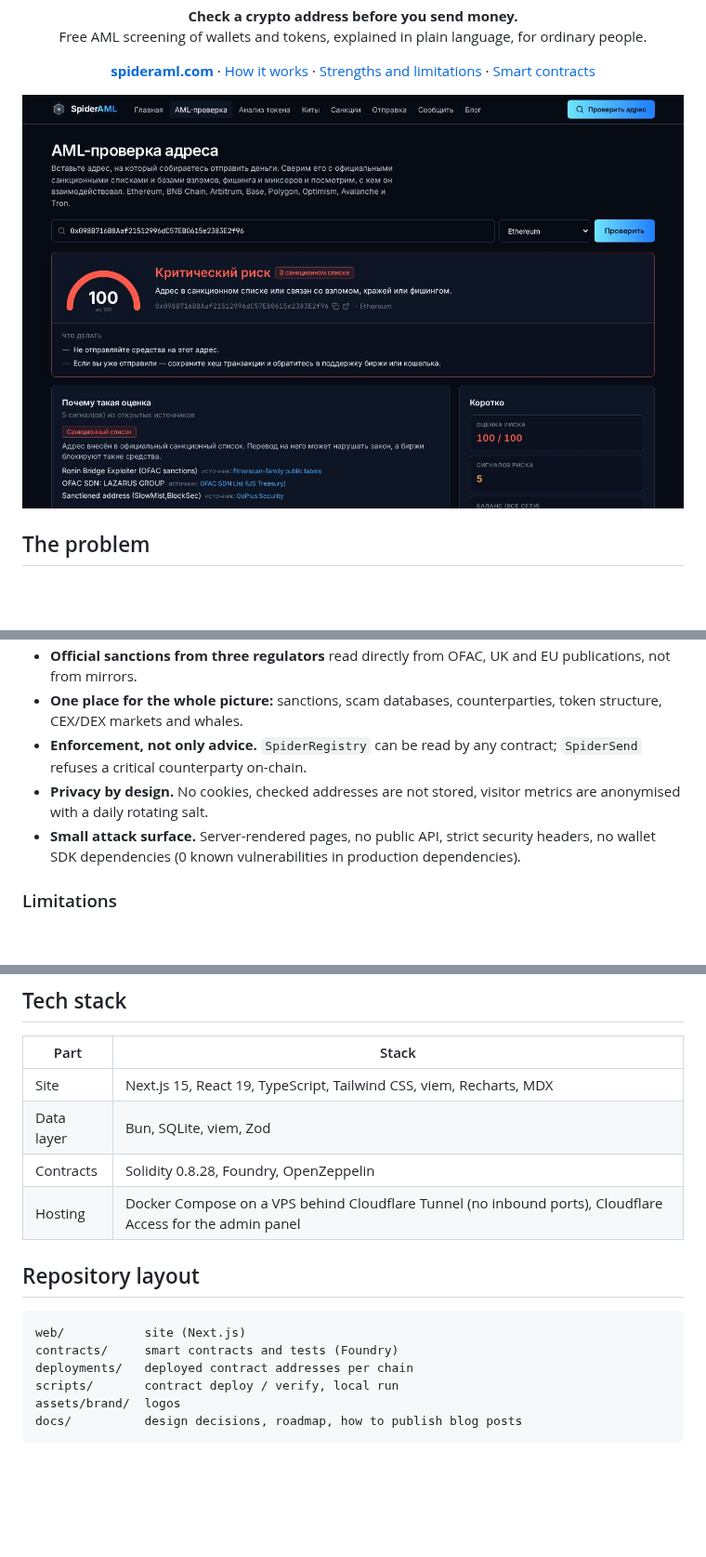
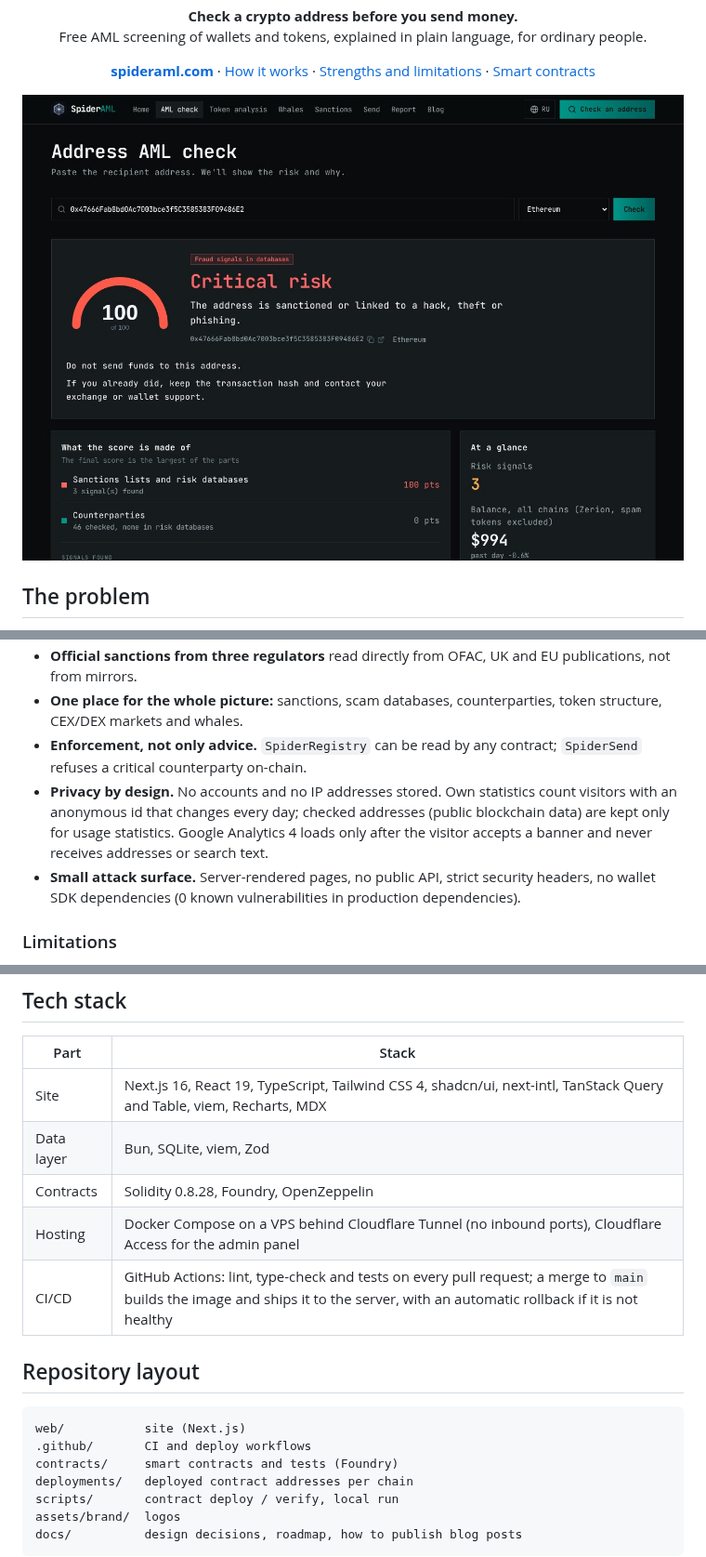
Before and after one commit to 0xBreak/SpiderAml, a Markdown page: README.md, 3 parts joined by grey strips. Shown at 93% size. GitHub-like rendering; pictures changed too: docs/img/check.jpg; blank space fills up the shorter version.

Commit message:
README: current screenshots (check, whales), English interface, Next.js 16, privacy wording matches the analytics, CI/CD

````diff
--- a/README.md
+++ b/README.md
@@ -127,8 +128,9 @@ the previous data (OFAC refuses to import fewer than 100 addresses).
   and whales.
 - **Enforcement, not only advice.** `SpiderRegistry` can be read by any contract; `SpiderSend` refuses a critical
   counterparty on-chain.
-- **Privacy by design.** No cookies, checked addresses are not stored, visitor metrics are anonymised with a daily
-  rotating salt.
+- **Privacy by design.** No accounts and no IP addresses stored. Own statistics count visitors with an anonymous id
+  that changes every day; checked addresses (public blockchain data) are kept only for usage statistics. Google
+  Analytics 4 loads only after the visitor accepts a banner and never receives addresses or search text.
 - **Small attack surface.** Server-rendered pages, no public API, strict security headers, no wallet SDK dependencies
   (0 known vulnerabilities in production dependencies).
 
@@ -177,15 +179,17 @@ Deploy and verify: `scripts/deploy.sh <network>` and `scripts/verify.sh <chainId
 
 | Part | Stack |
 |---|---|
-| Site | Next.js 15, React 19, TypeScript, Tailwind CSS, viem, Recharts, MDX |
+| Site | Next.js 16, React 19, TypeScript, Tailwind CSS 4, shadcn/ui, next-intl, TanStack Query and Table, viem, Recharts, MDX |
 | Data layer | Bun, SQLite, viem, Zod |
 | Contracts | Solidity 0.8.28, Foundry, OpenZeppelin |
 | Hosting | Docker Compose on a VPS behind Cloudflare Tunnel (no inbound ports), Cloudflare Access for the admin panel |
+| CI/CD | GitHub Actions: lint, type-check and tests on every pull request; a merge to `main` builds the image and ships it to the server, with an automatic rollback if it is not healthy |
 
 ## Repository layout
 
 ```
 web/           site (Next.js)
+.github/       CI and deploy workflows
 contracts/     smart contracts and tests (Foundry)
 deployments/   deployed contract addresses per chain
 scripts/       contract deploy / verify, local run
````
Also changed, not shown: other parts of README.md (+8 -7 lines), docs/img/token.jpg (deleted), docs/img/whales.jpg (added).
